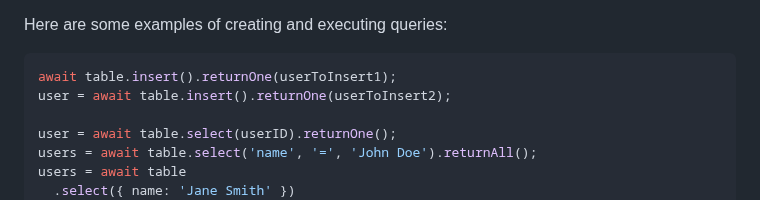
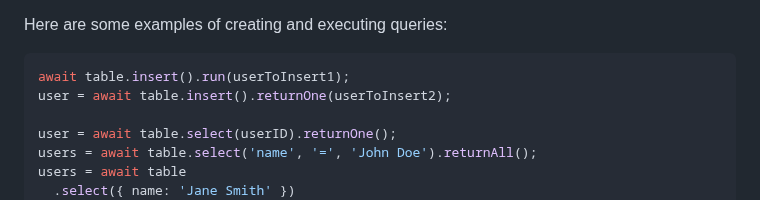
Before and after one commit to jtlapp/kysely-mapper, a Markdown page: README.md, the part around the change. GitHub-like rendering.

Commit message:
docs: fix typo

````diff
--- a/README.md
+++ b/README.md
@@ -71,7 +71,7 @@ After creating a query, we can call methods on the query to execute it. The name
 Here are some examples of creating and executing queries:
 
 ```ts
-await table.insert().returnOne(userToInsert1);
+await table.insert().run(userToInsert1);
 user = await table.insert().returnOne(userToInsert2);
 
 user = await table.select(userID).returnOne();
````
